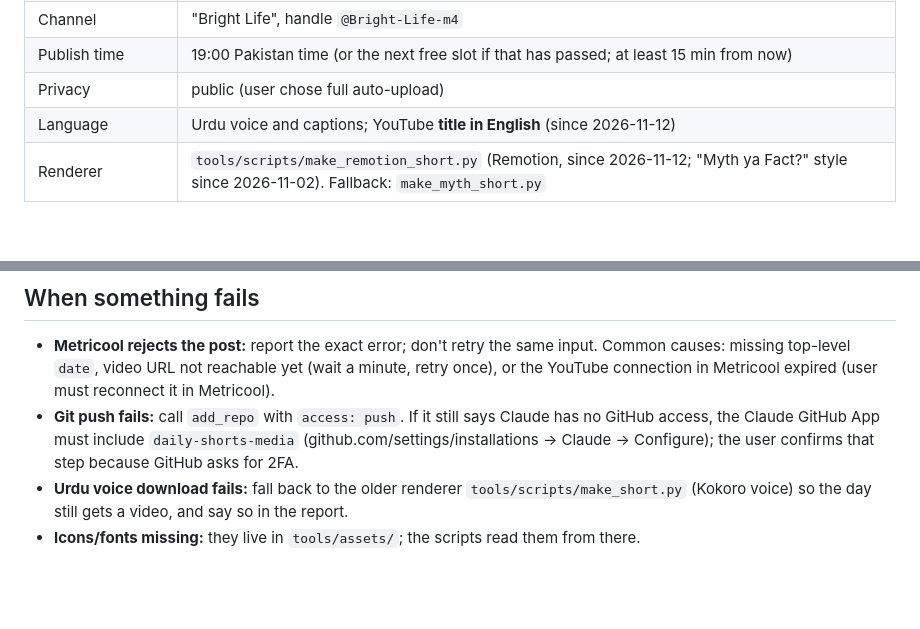
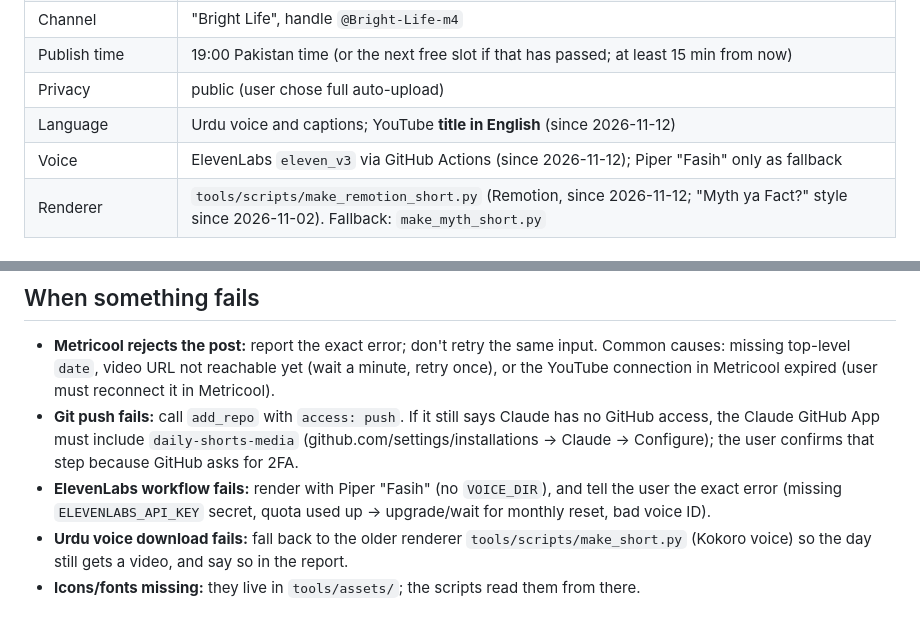
Before and after one commit to Hammadbaig-hub/daily-shorts-media, a Markdown page: tools/SKILL.md, 2 parts joined by grey strips. Drawn GitHub-style; blank space fills up the shorter version.

```diff
--- a/tools/SKILL.md
+++ b/tools/SKILL.md
@@ -21,6 +21,7 @@ speaks. (Before that it posted general "amazing facts"; those are in history.jso
 | Publish time | 19:00 Pakistan time (or the next free slot if that has passed; at least 15 min from now) |
 | Privacy | public (user chose full auto-upload) |
 | Language | Urdu voice and captions; YouTube **title in English** (since 2026-11-12) |
+| Voice | ElevenLabs `eleven_v3` via GitHub Actions (since 2026-11-12); Piper "Fasih" only as fallback |
 | Renderer | `tools/scripts/make_remotion_short.py` (Remotion, since 2026-11-12; "Myth ya Fact?" style since 2026-11-02). Fallback: `make_myth_short.py` |
 
 ## Why it is built this way
@@ -277,6 +306,9 @@ week's choices toward those categories.
   has no GitHub access, the Claude GitHub App must include `daily-shorts-media`
   (github.com/settings/installations → Claude → Configure); the user confirms that
   step because GitHub asks for 2FA.
+- **ElevenLabs workflow fails:** render with Piper "Fasih" (no `VOICE_DIR`), and
+  tell the user the exact error (missing `ELEVENLABS_API_KEY` secret, quota
+  used up → upgrade/wait for monthly reset, bad voice ID).
 - **Urdu voice download fails:** fall back to the older renderer
   `tools/scripts/make_short.py` (Kokoro voice) so the day still gets a video,
   and say so in the report.
```
Also changed, not shown: other parts of tools/SKILL.md (+37 -9 lines).
